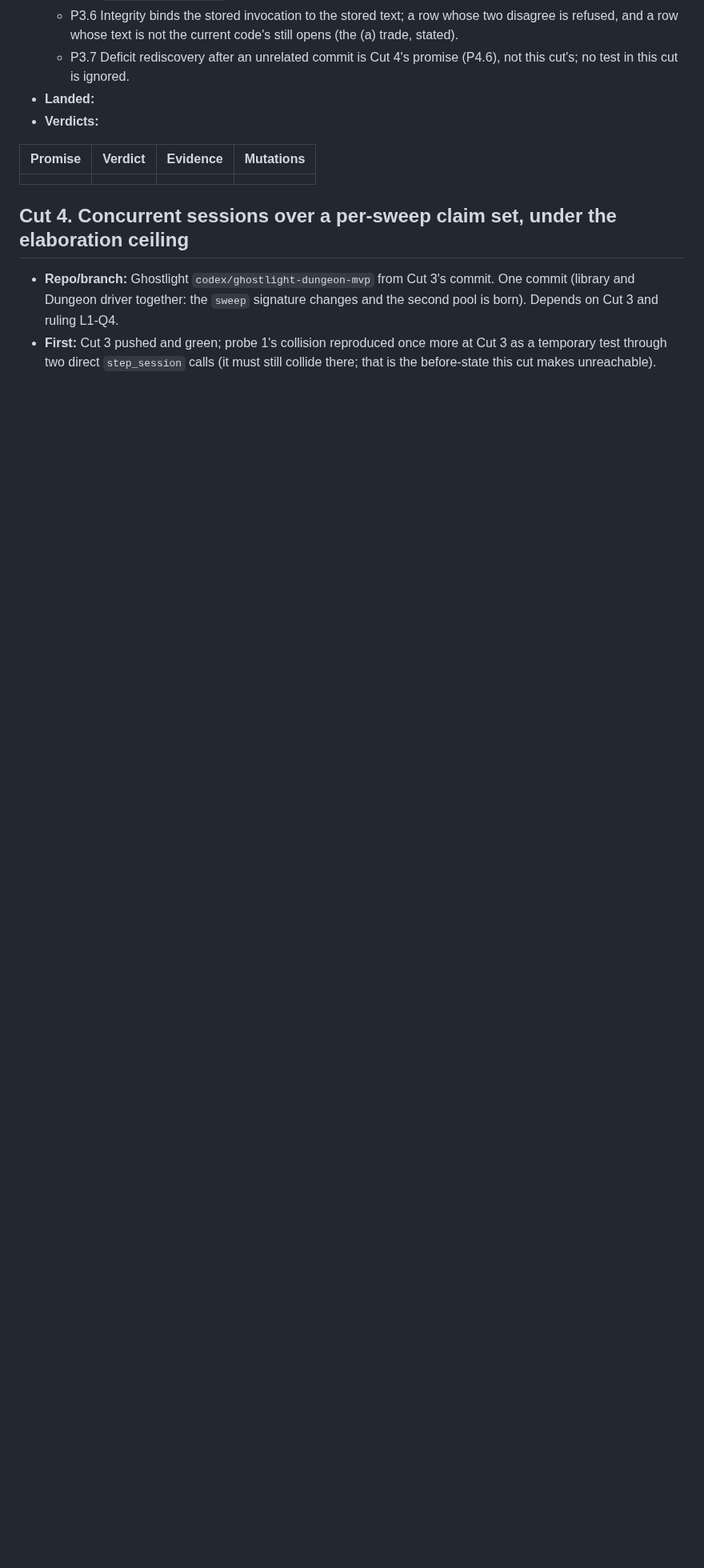
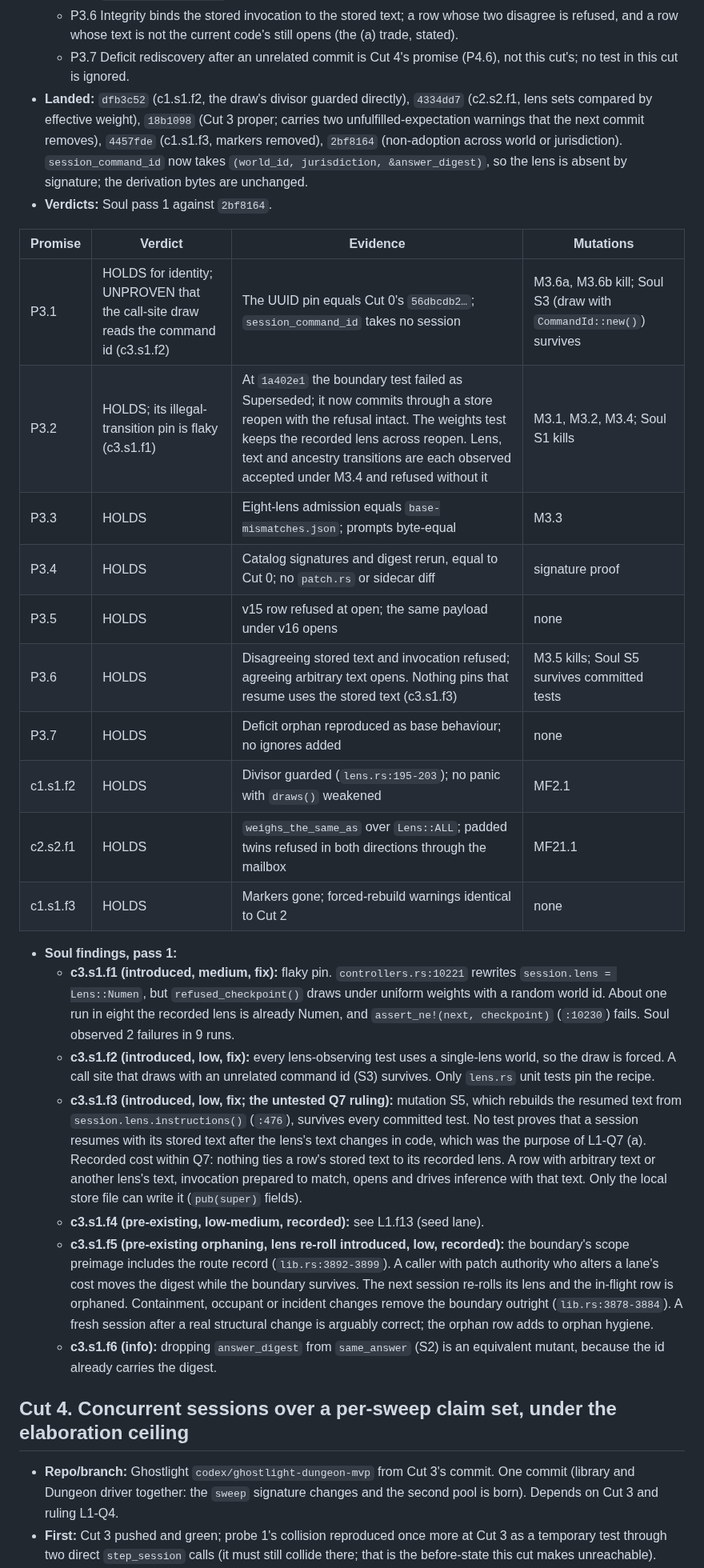
Before and after one commit to GameCult/Ghostlight, a Markdown page: docs/architecture/ghostlight-stock-lenses-cut.md, the part around one of its changes. Shown at 80% size. Rendered like a GitHub page; blank space fills up the shorter version.

Commit message:
Record L1 Cut 3's landing, verdicts and findings
Cut 3 landed at dfb3c52..2bf8164. Soul's first pass confirms that
boundary sessions now resume after unrelated commits, that a resumed
session keeps its recorded lens across a weight change, that admission is
the same under every lens, and that the catalog and session identity are
unchanged. It also observed all three illegal transitions (lens, text,
ancestry), and a stale adopted draft is still refused by the kernel.

Going to a test-only fix batch:
- the illegal-transition test is flaky, failing roughly one run in eight;
- nothing pins that the call-site draw reads the command id;
- nothing pins that a session resumes with its stored instruction text,
  which was the whole point of the Q7 ruling.

Recorded: stored text is not tied to the recorded lens (inside Q7's
accepted cost); a route cost change re-rolls a boundary session's lens and
orphans its row; the seed lane orphans rows the same way deficits do
(L1.f13). The ledger text no longer doubles "recorded".

Co-Authored-By: Claude Opus 5 <noreply@anthropic.com>

```diff
--- a/docs/architecture/ghostlight-stock-lenses-cut.md
+++ b/docs/architecture/ghostlight-stock-lenses-cut.md
@@ -1205,12 +1205,58 @@ not repo artifacts.
     code's still opens (the (a) trade, stated).
   - P3.7 Deficit rediscovery after an unrelated commit is Cut 4's promise
     (P4.6), not this cut's; no test in this cut is ignored.
-- **Landed:**
-- **Verdicts:**
+- **Landed:** `dfb3c52` (c1.s1.f2, the draw's divisor guarded directly),
+  `4334dd7` (c2.s2.f1, lens sets compared by effective weight), `18b1098`
+  (Cut 3 proper; carries two unfulfilled-expectation warnings that the next
+  commit removes), `4457fde` (c1.s1.f3, markers removed), `2bf8164`
+  (non-adoption across world or jurisdiction). `session_command_id` now takes
+  `(world_id, jurisdiction, &answer_digest)`, so the lens is absent by
+  signature; the derivation bytes are unchanged.
+- **Verdicts:** Soul pass 1 against `2bf8164`.
 
 | Promise | Verdict | Evidence | Mutations |
 |---|---|---|---|
-| | | | |
+| P3.1 | HOLDS for identity; UNPROVEN that the call-site draw reads the command id (c3.s1.f2) | The UUID pin equals Cut 0's `56dbcdb2…`; `session_command_id` takes no session | M3.6a, M3.6b kill; Soul S3 (draw with `CommandId::new()`) survives |
+| P3.2 | HOLDS; its illegal-transition pin is flaky (c3.s1.f1) | At `1a402e1` the boundary test failed as Superseded; it now commits through a store reopen with the refusal intact. The weights test keeps the recorded lens across reopen. Lens, text and ancestry transitions are each observed accepted under M3.4 and refused without it | M3.1, M3.2, M3.4; Soul S1 kills |
+| P3.3 | HOLDS | Eight-lens admission equals `base-mismatches.json`; prompts byte-equal | M3.3 |
+| P3.4 | HOLDS | Catalog signatures and digest rerun, equal to Cut 0; no `patch.rs` or sidecar diff | signature proof |
+| P3.5 | HOLDS | v15 row refused at open; the same payload under v16 opens | none |
+| P3.6 | HOLDS | Disagreeing stored text and invocation refused; agreeing arbitrary text opens. Nothing pins that resume uses the stored text (c3.s1.f3) | M3.5 kills; Soul S5 survives committed tests |
+| P3.7 | HOLDS | Deficit orphan reproduced as base behaviour; no ignores added | none |
+| c1.s1.f2 | HOLDS | Divisor guarded (`lens.rs:195-203`); no panic with `draws()` weakened | MF2.1 |
+| c2.s2.f1 | HOLDS | `weighs_the_same_as` over `Lens::ALL`; padded twins refused in both directions through the mailbox | MF21.1 |
+| c1.s1.f3 | HOLDS | Markers gone; forced-rebuild warnings identical to Cut 2 | none |
+
+- **Soul findings, pass 1:**
+  - **c3.s1.f1 (introduced, medium, fix):** flaky pin.
+    `controllers.rs:10221` rewrites `session.lens = Lens::Numen`, but
+    `refused_checkpoint()` draws under uniform weights with a random world id.
+    About one run in eight the recorded lens is already Numen, and
+    `assert_ne!(next, checkpoint)` (`:10230`) fails. Soul observed 2 failures
+    in 9 runs.
+  - **c3.s1.f2 (introduced, low, fix):** every lens-observing test uses a
+    single-lens world, so the draw is forced. A call site that draws with an
+    unrelated command id (S3) survives. Only `lens.rs` unit tests pin the
+    recipe.
+  - **c3.s1.f3 (introduced, low, fix; the untested Q7 ruling):** mutation S5,
+    which rebuilds the resumed text from `session.lens.instructions()` (`:476`),
+    survives every committed test. No test proves that a session resumes
+    with its stored text after the lens's text changes in code, which was the
+    purpose of L1-Q7 (a). Recorded cost within Q7: nothing ties a row's stored
+    text to its recorded lens. A row with arbitrary text or another lens's
+    text, invocation prepared to match, opens and drives inference with that
+    text. Only the local store file can write it (`pub(super)` fields).
+  - **c3.s1.f4 (pre-existing, low-medium, recorded):** see L1.f13 (seed lane).
+  - **c3.s1.f5 (pre-existing orphaning, lens re-roll introduced, low,
+    recorded):** the boundary's scope preimage includes the route record
+    (`lib.rs:3892-3899`). A caller with patch authority who alters a lane's
+    cost moves the digest while the boundary survives. The next session
+    re-rolls its lens and the in-flight row is orphaned. Containment,
+    occupant or incident changes remove the boundary outright
+    (`lib.rs:3878-3884`). A fresh session after a real structural change is
+    arguably correct; the orphan row adds to orphan hygiene.
+  - **c3.s1.f6 (info):** dropping `answer_digest` from `same_answer` (S2) is an
+    equivalent mutant, because the id already carries the digest.
 
 ## Cut 4. Concurrent sessions over a per-sweep claim set, under the elaboration ceiling
 
```
Also changed, not shown: other parts of docs/architecture/ghostlight-stock-lenses-cut.md (+11 -2 lines).
